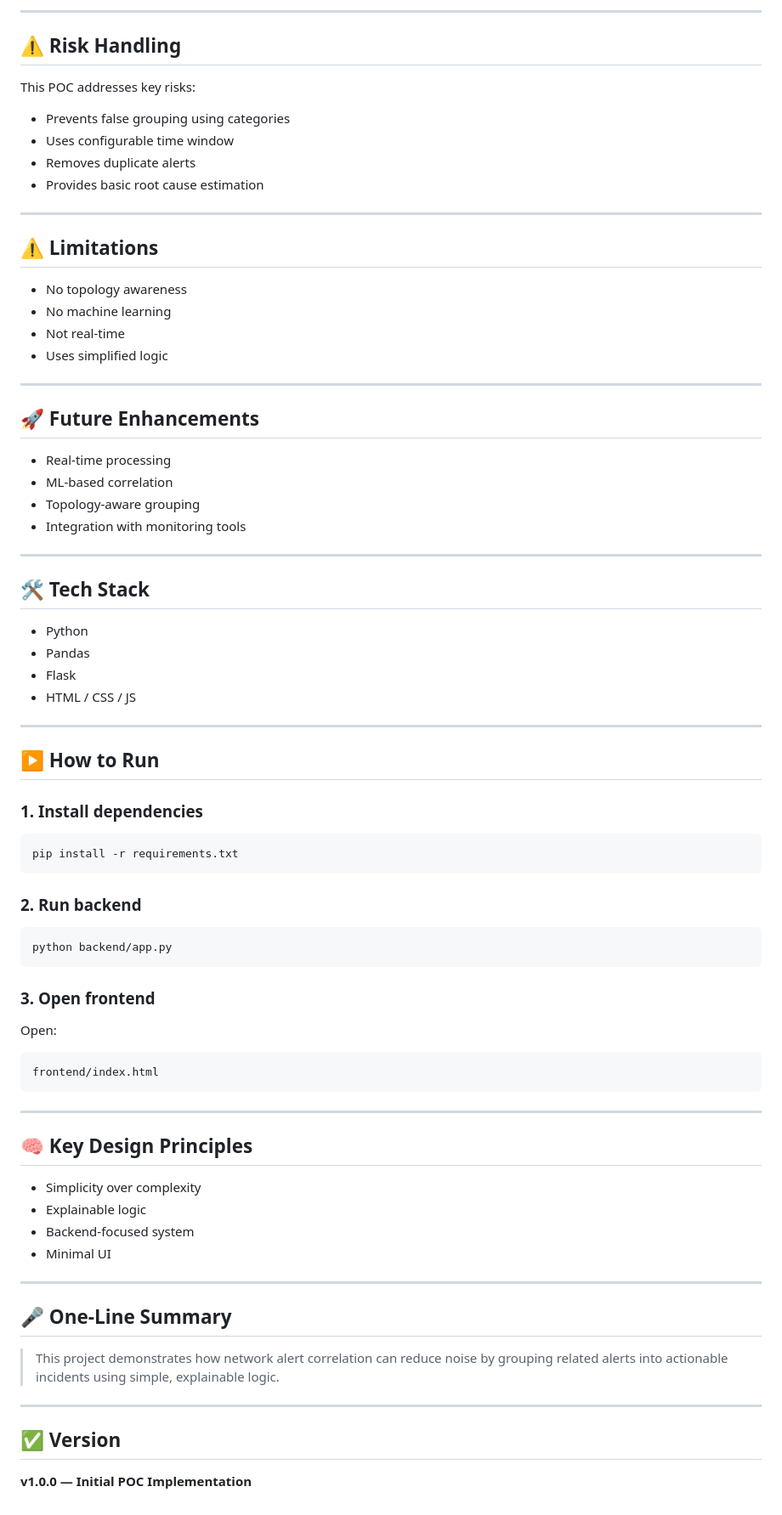
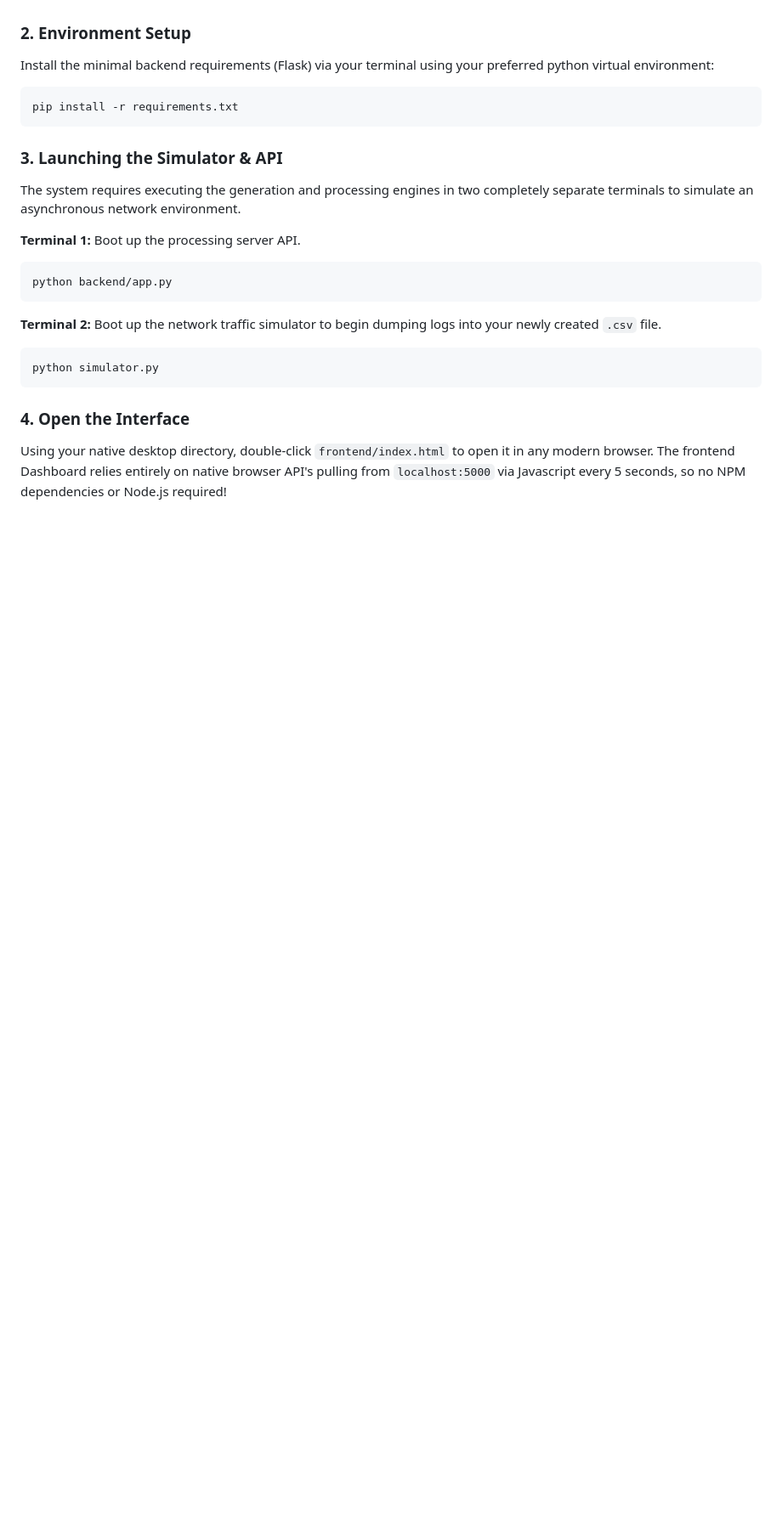
Before and after one commit to tech9ic/sshlert, a Markdown page: README.md, the part around one of its changes. Shown at 85% size. Drawn GitHub-style; blank space fills up the shorter version.

````diff
--- a/README.md
+++ b/README.md
@@ -265,82 +49,21 @@ Footer (Last Updated)
----
-
-## ⚠️ Risk Handling
-
-This POC addresses key risks:
-
-* Prevents false grouping using categories
-* Uses configurable time window
-* Removes duplicate alerts
-* Provides basic root cause estimation
-
----
-
-## ⚠️ Limitations
-
-* No topology awareness
-* No machine learning
-* Not real-time
-* Uses simplified logic
-
----
-
-## 🚀 Future Enhancements
-
-* Real-time processing
-* ML-based correlation
-* Topology-aware grouping
-* Integration with monitoring tools
-
----
-
-## 🛠️ Tech Stack
-
-* Python
-* Pandas
-* Flask
-* HTML / CSS / JS
-
----
-
-## ▶️ How to Run
-
-### 1. Install dependencies
-
-```
+### 2. Environment Setup
+Install the minimal backend requirements (Flask) via your terminal using your preferred python virtual environment:
+```bash
 pip install -r requirements.txt
 ```
 
-### 2. Run backend
+### 3. Launching the Simulator & API
+The system requires executing the generation and processing engines in two completely separate terminals to simulate an asynchronous network environment.
 
-```
+**Terminal 1:** Boot up the processing server API.
+```bash
 python backend/app.py
 ```
 
-### 3. Open frontend
-
-Open:
-
-```
-frontend/index.html
+**Terminal 2:** Boot up the network traffic simulator to begin dumping logs into your newly created `.csv` file.
+```bash
+python simulator.py
 ```
 
----
-
-## 🧠 Key Design Principles
-
-* Simplicity over complexity
-* Explainable logic
-* Backend-focused system
-* Minimal UI
-
----
-
-## 🎤 One-Line Summary
-
-> This project demonstrates how network alert correlation can reduce noise by grouping related alerts into actionable incidents using simple, explainable logic.
-
----
-
-## ✅ Version
-
-**v1.0.0 — Initial POC Implementation**
+### 4. Open the Interface
+Using your native desktop directory, double-click `frontend/index.html` to open it in any modern browser. The frontend Dashboard relies entirely on native browser API's pulling from `localhost:5000` via Javascript every 5 seconds, so no NPM dependencies or Node.js required!
````
Also changed, not shown: other parts of README.md (+39 -255 lines).
